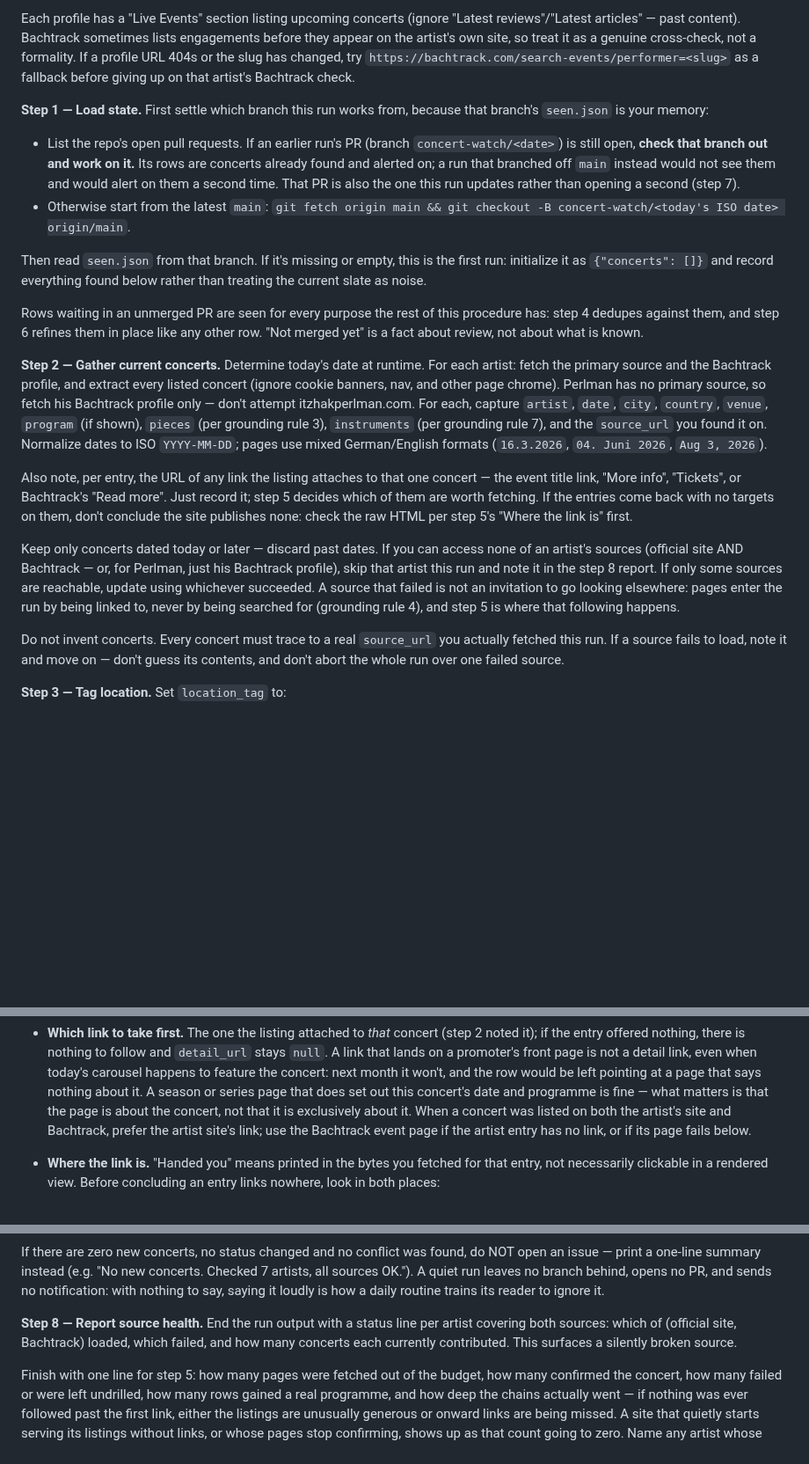
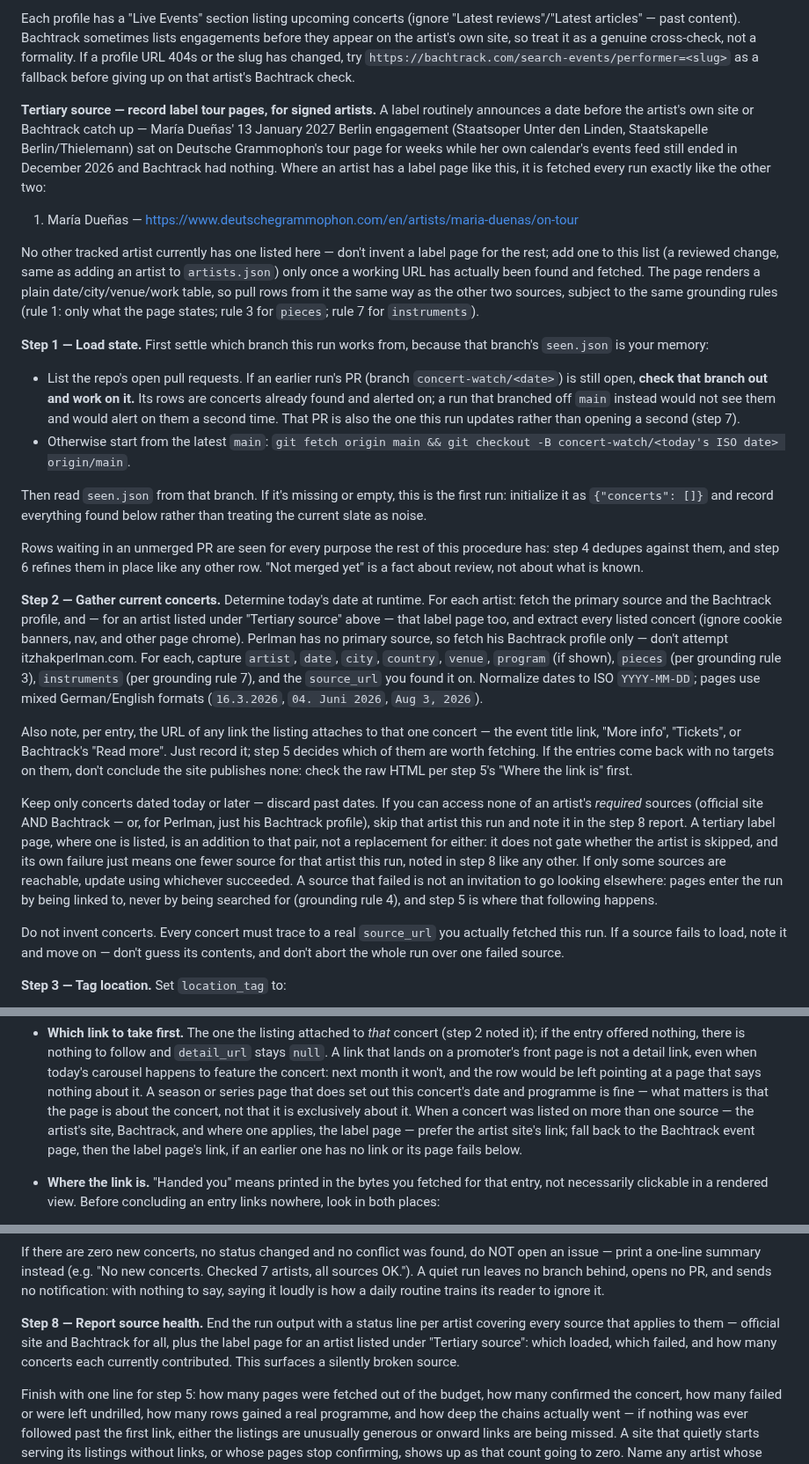
Before and after one commit to auroras-and-sad-prose/concerts-tracking, a Markdown page: CLAUDE.md, 3 parts joined by grey strips. Shown at 88% size. GitHub-like rendering; blank space fills up the shorter version.

Commit message:
Add Deutsche Grammophon as a tertiary source for Dueñas
Her official calendar and Bachtrack profile both missed the 13 Jan 2027
Berlin/Staatskapelle date, which Deutsche Grammophon's tour page had
carried for weeks. Add it as a per-artist tertiary source, fetched
alongside the required pair but not gating the artist skip, and report
its health in step 8 like the other two.

Co-Authored-By: Claude Sonnet 5 <noreply@anthropic.com>
Claude-Session: https://claude.ai/code/session_01VY2FTseWkw32b7gzAcKv5Q

```diff
--- a/CLAUDE.md
+++ b/CLAUDE.md
@@ -253,6 +253,24 @@ genuine cross-check, not a formality. If a profile URL 404s or the slug has
 changed, try `https://bachtrack.com/search-events/performer=<slug>` as a
 fallback before giving up on that artist's Bachtrack check.
 
+**Tertiary source — record label tour pages, for signed artists.** A label
+routinely announces a date before the artist's own site or Bachtrack catch up
+— María Dueñas' 13 January 2027 Berlin engagement (Staatsoper Unter den
+Linden, Staatskapelle Berlin/Thielemann) sat on Deutsche Grammophon's tour
+page for weeks while her own calendar's events feed still ended in
+December 2026 and Bachtrack had nothing. Where an artist has a label page
+like this, it is fetched every run exactly like the other two:
+
+1. María Dueñas — https://www.deutschegrammophon.com/en/artists/maria-duenas/on-tour
+
+No other tracked artist currently has one listed here — don't invent a label
+page for the rest; add one to this list (a reviewed change, same as adding an
+artist to `artists.json`) only once a working URL has actually been found and
+fetched. The page renders a plain date/city/venue/work table, so pull rows
+from it the same way as the other two sources, subject to the same grounding
+rules (rule 1: only what the page states; rule 3 for `pieces`; rule 7 for
+`instruments`).
+
 **Step 1 — Load state.** First settle which branch this run works from, because
 that branch's `seen.json` is your memory:
 
@@ -275,10 +293,11 @@ like any other row. "Not merged yet" is a fact about review, not about what is
 known.
 
 **Step 2 — Gather current concerts.** Determine today's date at runtime. For
-each artist: fetch the primary source and the Bachtrack profile, and extract
-every listed concert (ignore cookie banners, nav, and other page chrome).
-Perlman has no primary source, so fetch his Bachtrack profile only — don't
-attempt itzhakperlman.com.
+each artist: fetch the primary source and the Bachtrack profile, and — for an
+artist listed under "Tertiary source" above — that label page too, and
+extract every listed concert (ignore cookie banners, nav, and other page
+chrome). Perlman has no primary source, so fetch his Bachtrack profile
+only — don't attempt itzhakperlman.com.
 For each, capture `artist`, `date`, `city`, `country`, `venue`, `program` (if
 shown), `pieces` (per grounding rule 3), `instruments` (per grounding rule 7),
 and the `source_url` you found it on.
@@ -292,12 +311,16 @@ entries come back with no targets on them, don't conclude the site publishes
 none: check the raw HTML per step 5's "Where the link is" first.
 
 Keep only concerts dated today or later — discard past dates. If you can
-access none of an artist's sources (official site AND Bachtrack — or, for
-Perlman, just his Bachtrack profile), skip that artist this run and note it
-in the step 8 report. If only some sources are reachable, update using
-whichever succeeded. A source that failed is not an invitation to go looking
-elsewhere: pages enter the run by being linked to, never by being searched for
-(grounding rule 4), and step 5 is where that following happens.
+access none of an artist's *required* sources (official site AND Bachtrack —
+or, for Perlman, just his Bachtrack profile), skip that artist this run and
+note it in the step 8 report. A tertiary label page, where one is listed, is
+an addition to that pair, not a replacement for either: it does not gate
+whether the artist is skipped, and its own failure just means one fewer
+source for that artist this run, noted in step 8 like any other. If only some
+sources are reachable, update using whichever succeeded. A source that failed
+is not an invitation to go looking elsewhere: pages enter the run by being
+linked to, never by being searched for (grounding rule 4), and step 5 is
+where that following happens.
 
 Do not invent concerts. Every concert must trace to a real `source_url` you
 actually fetched this run. If a source fails to load, note it and move on —
@@ -369,9 +392,10 @@ about *this* concert, and stop as soon as it isn't.
   that says nothing about it. A season or series page that does set out this
   concert's date and programme is fine — what matters is that the page is about
   the concert, not that it is exclusively about it. When a concert was listed
-  on both the artist's site and Bachtrack, prefer the artist site's link; use
-  the Bachtrack event page if the artist entry has no link, or if its page
-  fails below.
+  on more than one source — the artist's site, Bachtrack, and where one
+  applies, the label page — prefer the artist site's link; fall back to the
+  Bachtrack event page, then the label page's link, if an earlier one has no
+  link or its page fails below.
 - **Where the link is.** "Handed you" means printed in the bytes you fetched
   for that entry, not necessarily clickable in a rendered view. Before
   concluding an entry links nowhere, look in both places:
@@ -602,9 +626,10 @@ behind, opens no PR, and sends no notification: with nothing to say, saying it
 loudly is how a daily routine trains its reader to ignore it.
 
 **Step 8 — Report source health.** End the run output with a status line per
-artist covering both sources: which of (official site, Bachtrack) loaded,
-which failed, and how many concerts each currently contributed. This surfaces
-a silently broken source.
+artist covering every source that applies to them — official site and
+Bachtrack for all, plus the label page for an artist listed under "Tertiary
+source": which loaded, which failed, and how many concerts each currently
+contributed. This surfaces a silently broken source.
 
 Finish with one line for step 5: how many pages were fetched out of the budget,
 how many confirmed the concert, how many failed or were left undrilled, how
```
